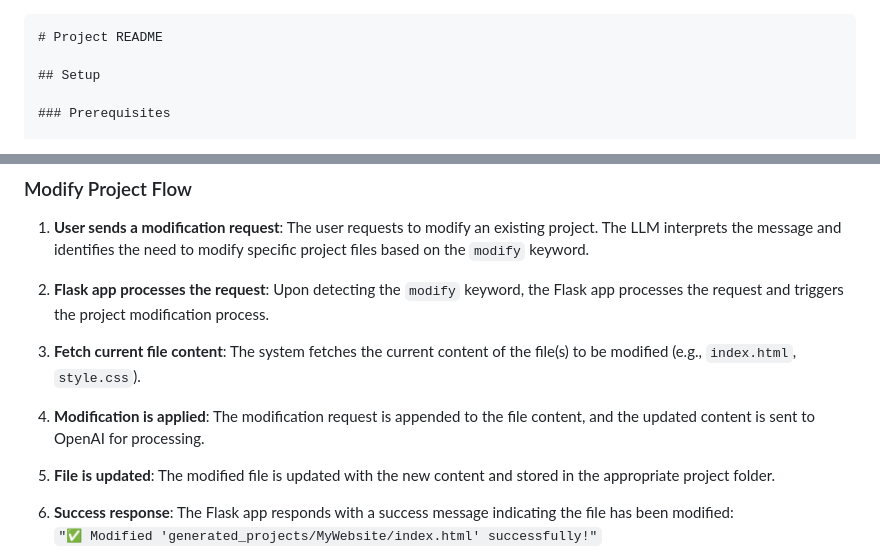
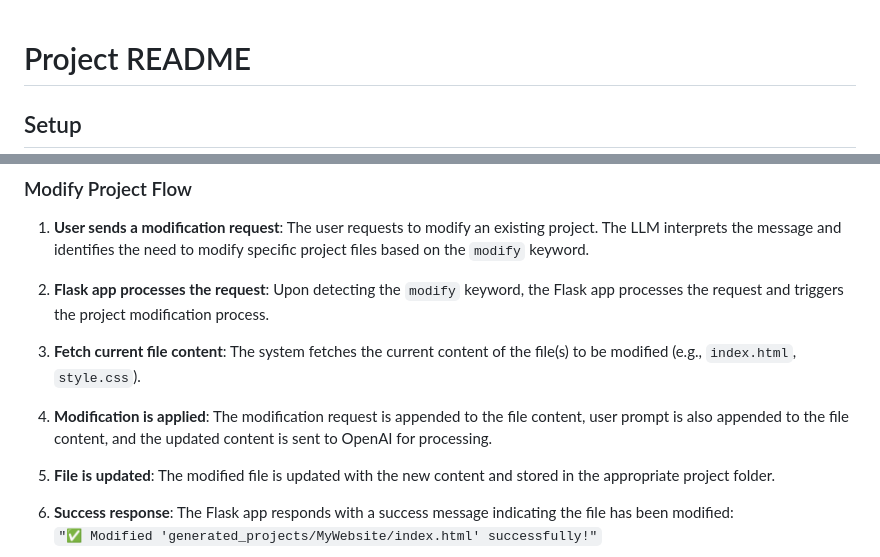
Before and after one commit to PavanPapiReddy22/AI-agent-for-webpage-creation, a Markdown page: Readme.md, 2 parts joined by grey strips. GitHub-like rendering.

````diff
--- a/Readme.md
+++ b/Readme.md
@@ -1,6 +1,3 @@
-
-
-```markdown
 # Project README
 
 ## Setup
@@ -153,7 +150,7 @@ The generated and modified files are stored in the `generated_projects` director
 
 3. **Fetch current file content**: The system fetches the current content of the file(s) to be modified (e.g., `index.html`, `style.css`).
 
-4. **Modification is applied**: The modification request is appended to the file content, and the updated content is sent to OpenAI for processing.
+4. **Modification is applied**: The modification request is appended to the file content, user prompt is also appended to the file content, and the updated content is sent to OpenAI for processing.
 
 5. **File is updated**: The modified file is updated with the new content and stored in the appropriate project folder.
 
````
Also changed, not shown: other parts of Readme.md (+1 -1 lines).
